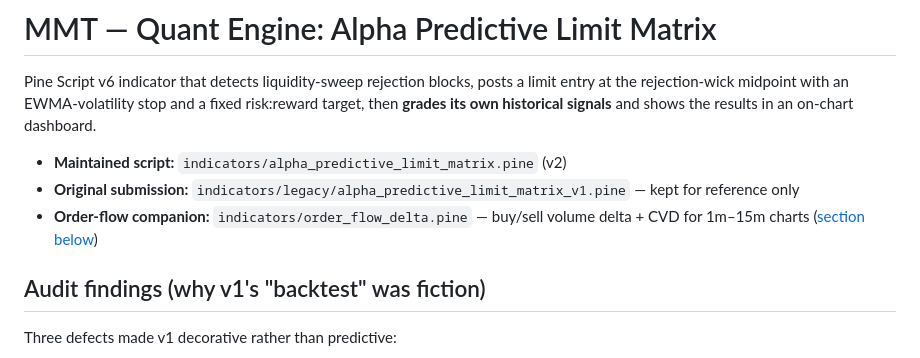
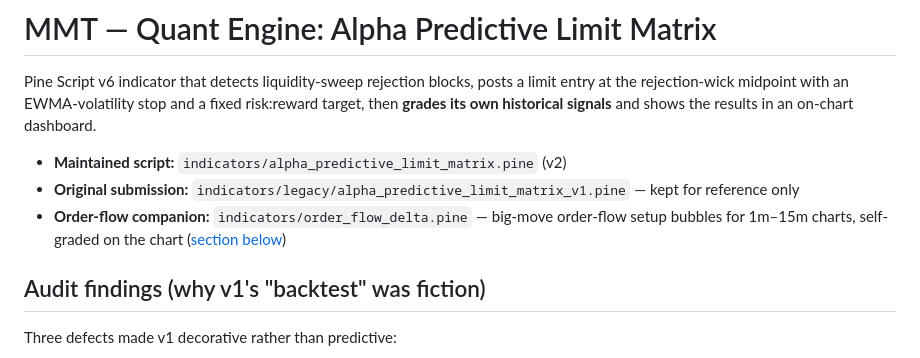
Before and after one commit to miralidagoat-oss/MMT, a Markdown page: README.md, the part around one of its changes. Drawn GitHub-style.

Commit message:
Document the big-move bubbles, self-check and data sources
Co-Authored-By: Claude Opus 5.5 <noreply@anthropic.com>
Claude-Session: https://claude.ai/code/session_01EVNLg1GxHn2qxgh4wcbKYL

```diff
--- a/README.md
+++ b/README.md
@@ -7,8 +7,9 @@ the results in an on-chart dashboard.
 
 - **Maintained script:** `indicators/alpha_predictive_limit_matrix.pine` (v2)
 - **Original submission:** `indicators/legacy/alpha_predictive_limit_matrix_v1.pine` — kept for reference only
-- **Order-flow companion:** `indicators/order_flow_delta.pine` — buy/sell
-  volume delta + CVD for 1m–15m charts ([section below](#order-flow-delta--cvd))
+- **Order-flow companion:** `indicators/order_flow_delta.pine` — big-move
+  order-flow setup bubbles for 1m–15m charts, self-graded on the chart
+  ([section below](#order-flow-big-move-bubbles))
 
 ## Audit findings (why v1's "backtest" was fiction)
 
```
Also changed, not shown: other parts of README.md (+73 -52 lines).
